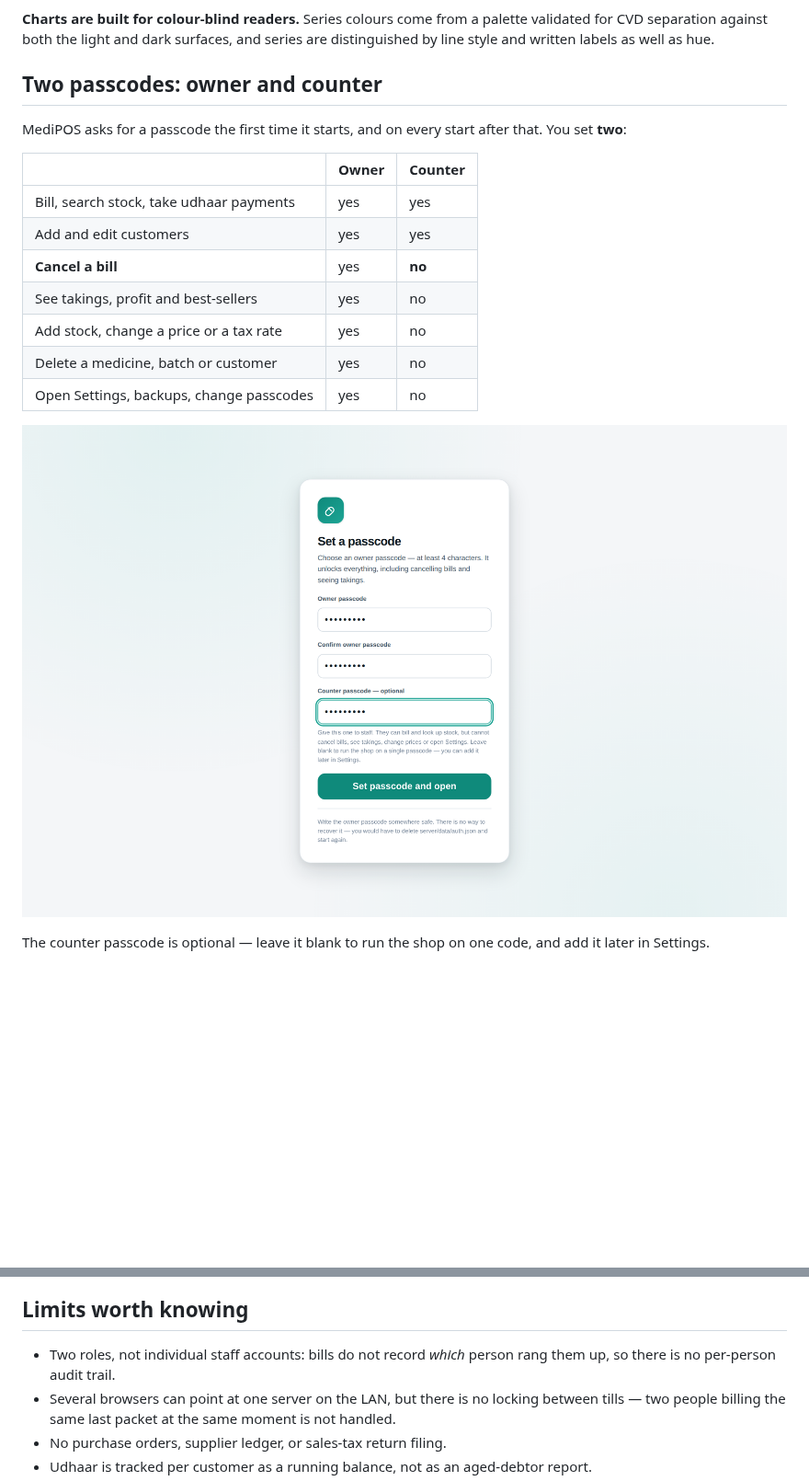
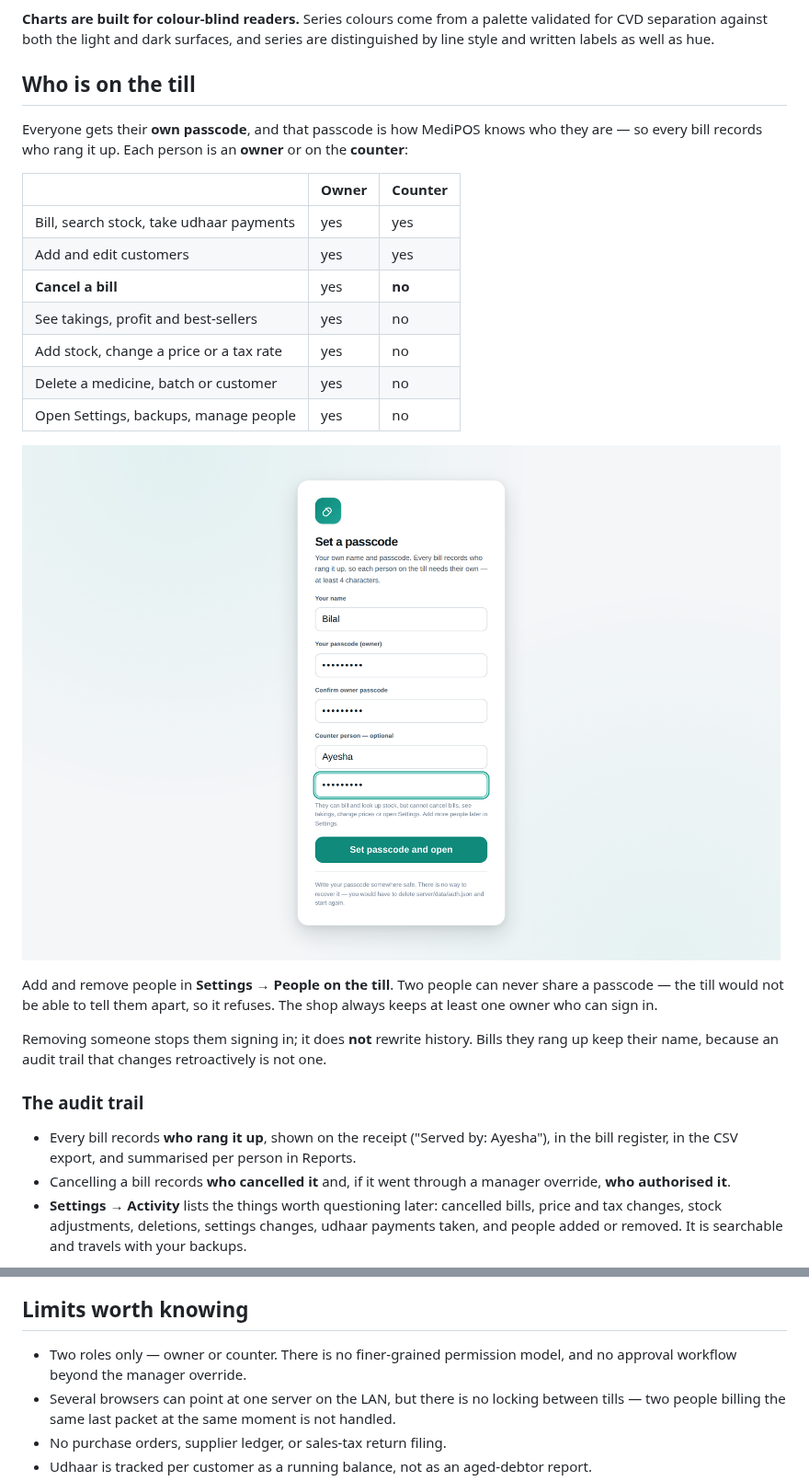
Before and after one commit to webFrontEndDev93/pos-for-med-shop, a Markdown page: README.md, 2 parts joined by grey strips. Shown at 92% size. Rendered like a GitHub page; pictures changed too: docs/screens/passcode.png; blank space fills up the shorter version.

```diff
--- a/README.md
+++ b/README.md
@@ -163,10 +163,11 @@ production bundle is about 98 kB gzipped.
 validated for CVD separation against both the light and dark surfaces, and series are
 distinguished by line style and written labels as well as hue.
 
-## Two passcodes: owner and counter
+## Who is on the till
 
-MediPOS asks for a passcode the first time it starts, and on every start after that.
-You set **two**:
+Everyone gets their **own passcode**, and that passcode is how MediPOS knows who they
+are — so every bill records who rang it up. Each person is an **owner** or on the
+**counter**:
 
 | | Owner | Counter |
 | --- | --- | --- |
@@ -176,5 +177,5 @@ You set **two**:
 | See takings, profit and best-sellers | yes | no |
 | Add stock, change a price or a tax rate | yes | no |
 | Delete a medicine, batch or customer | yes | no |
-| Open Settings, backups, change passcodes | yes | no |
+| Open Settings, backups, manage people | yes | no |
 
@@ -182,3 +183,19 @@ You set **two**:
 
-The counter passcode is optional — leave it blank to run the shop on one code, and add
-it later in Settings.
+Add and remove people in **Settings → People on the till**. Two people can never share
+a passcode — the till would not be able to tell them apart, so it refuses. The shop
+always keeps at least one owner who can sign in.
+
+Removing someone stops them signing in; it does **not** rewrite history. Bills they
+rang up keep their name, because an audit trail that changes retroactively is not one.
+
+### The audit trail
+
+- Every bill records **who rang it up**, shown on the receipt ("Served by: Ayesha"),
+  in the bill register, in the CSV export, and summarised per person in Reports.
+- Cancelling a bill records **who cancelled it** and, if it went through a manager
+  override, **who authorised it**.
+- **Settings → Activity** lists the things worth questioning later: cancelled bills,
+  price and tax changes, stock adjustments, deletions, settings changes, udhaar
+  payments taken, and people added or removed. It is searchable and travels with your
+  backups.
+
@@ -237,8 +256,8 @@ previous state first.
 
 ## Limits worth knowing
 
-- Two roles, not individual staff accounts: bills do not record *which* person rang
-  them up, so there is no per-person audit trail.
+- Two roles only — owner or counter. There is no finer-grained permission model, and
+  no approval workflow beyond the manager override.
 - Several browsers can point at one server on the LAN, but there is no locking between
   tills — two people billing the same last packet at the same moment is not handled.
 - No purchase orders, supplier ledger, or sales-tax return filing.
```
Also changed, not shown: other parts of README.md (+12 -10 lines), install/README.md (+10 -9 lines), docs/screens/activity.png (added), 13 other files.
